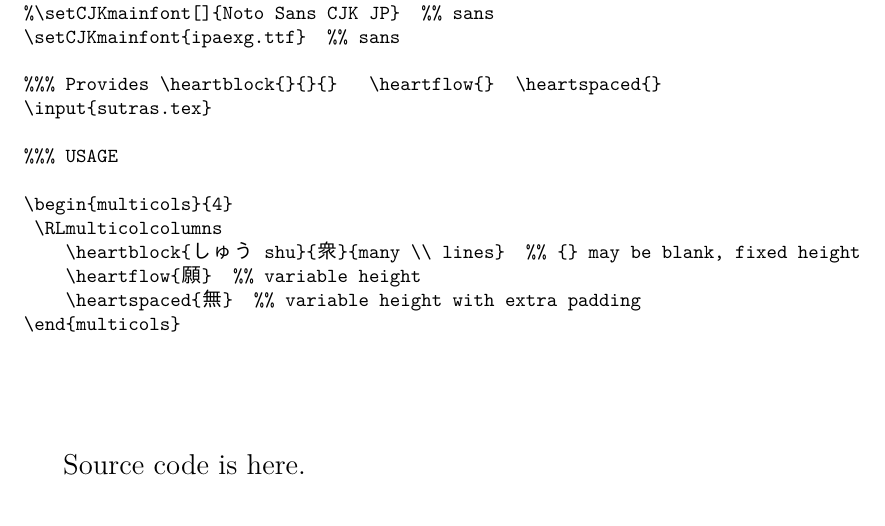
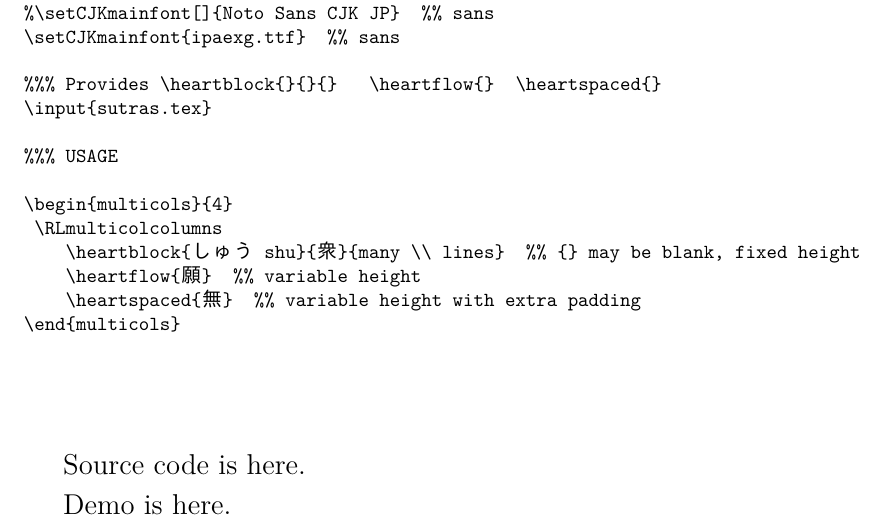
Before and after one commit to gwmatthews/TheFourVows, a LaTeX document (sutra-styles.tex): part of page 1 of 7, cut so that both start at the same text. Compiled offline with XeLaTeX; a missing font is replaced by an installed copy or a similar font.

Commit message:
update README

```diff
--- a/sutra-styles.tex
+++ b/sutra-styles.tex
@@ -95,7 +95,8 @@
 
 			\item[] {\Large
 			 \href{https://github.com/gwmatthews/TheFourVows}{Source code is here.}}
-
+			 \item[] {\Large
+			 	\href{https://github.com/gwmatthews/TheFourVows/blob/main/the-four-vows.pdf}{Demo is here.}}
 
 	\end{itemize}
 
```
Also changed, not shown: sutra-styles.pdf.
